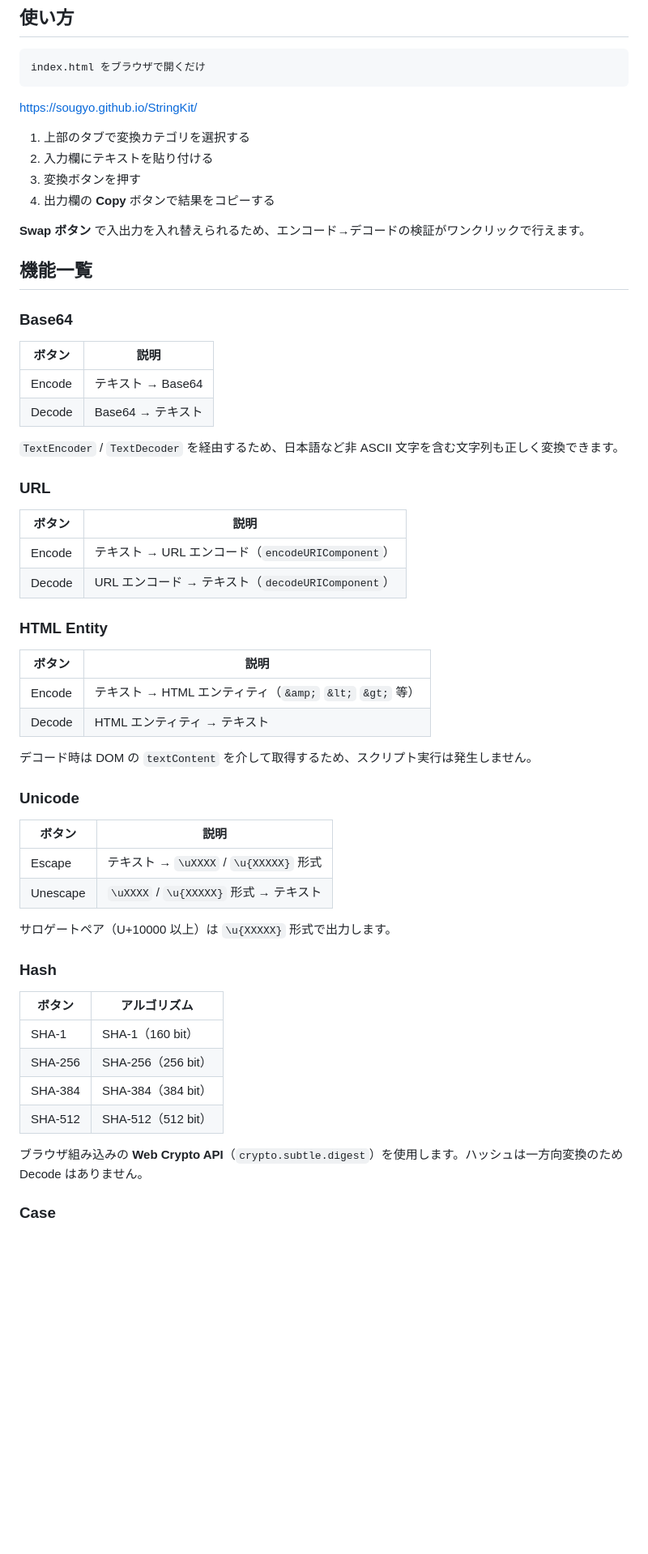
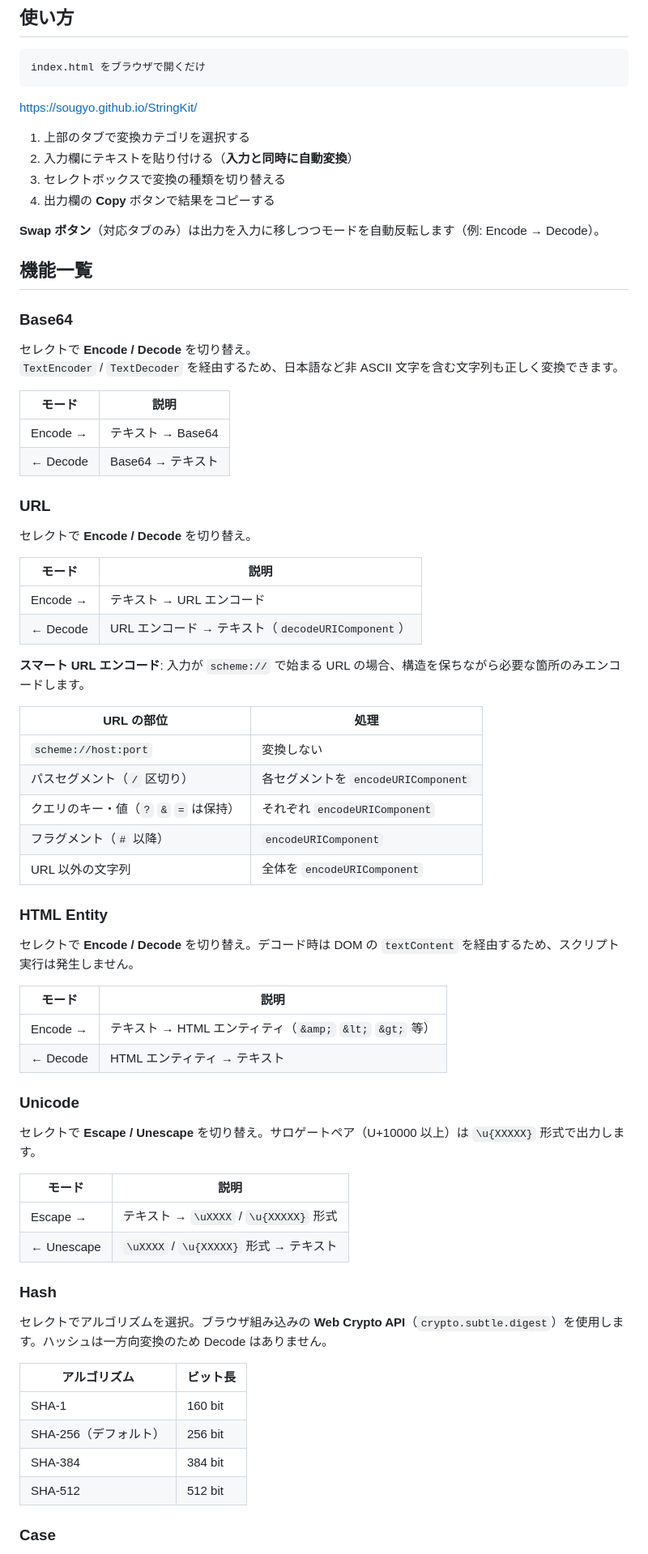
Before and after one commit to sougyo/StringKit, a Markdown page: README.md, the part around one of its changes. Shown at 81% size. Drawn GitHub-style; blank space fills up the shorter version.

```diff
--- a/README.md
+++ b/README.md
@@ -17,58 +17,71 @@ index.html をブラウザで開くだけ
 https://sougyo.github.io/StringKit/
 
 1. 上部のタブで変換カテゴリを選択する
-2. 入力欄にテキストを貼り付ける
-3. 変換ボタンを押す
+2. 入力欄にテキストを貼り付ける（**入力と同時に自動変換**）
+3. セレクトボックスで変換の種類を切り替える
 4. 出力欄の **Copy** ボタンで結果をコピーする
 
-**Swap ボタン** で入出力を入れ替えられるため、エンコード→デコードの検証がワンクリックで行えます。
+**Swap ボタン**（対応タブのみ）は出力を入力に移しつつモードを自動反転します（例: Encode → Decode）。
 
 ## 機能一覧
 
 ### Base64
 
-| ボタン | 説明 |
+セレクトで **Encode / Decode** を切り替え。
+`TextEncoder` / `TextDecoder` を経由するため、日本語など非 ASCII 文字を含む文字列も正しく変換できます。
+
+| モード | 説明 |
 |--------|------|
-| Encode | テキスト → Base64 |
-| Decode | Base64 → テキスト |
-
-`TextEncoder` / `TextDecoder` を経由するため、日本語など非 ASCII 文字を含む文字列も正しく変換できます。
+| Encode → | テキスト → Base64 |
+| ← Decode | Base64 → テキスト |
 
 ### URL
 
-| ボタン | 説明 |
+セレクトで **Encode / Decode** を切り替え。
+
+| モード | 説明 |
 |--------|------|
-| Encode | テキスト → URL エンコード（`encodeURIComponent`） |
-| Decode | URL エンコード → テキスト（`decodeURIComponent`） |
+| Encode → | テキスト → URL エンコード |
+| ← Decode | URL エンコード → テキスト（`decodeURIComponent`） |
+
+**スマート URL エンコード**: 入力が `scheme://` で始まる URL の場合、構造を保ちながら必要な箇所のみエンコードします。
+
+| URL の部位 | 処理 |
+|-----------|------|
+| `scheme://host:port` | 変換しない |
+| パスセグメント（`/` 区切り） | 各セグメントを `encodeURIComponent` |
+| クエリのキー・値（`?` `&` `=` は保持） | それぞれ `encodeURIComponent` |
+| フラグメント（`#` 以降） | `encodeURIComponent` |
+| URL 以外の文字列 | 全体を `encodeURIComponent` |
 
 ### HTML Entity
 
-| ボタン | 説明 |
+セレクトで **Encode / Decode** を切り替え。デコード時は DOM の `textContent` を経由するため、スクリプト実行は発生しません。
+
+| モード | 説明 |
 |--------|------|
-| Encode | テキスト → HTML エンティティ（`&amp;` `&lt;` `&gt;` 等） |
-| Decode | HTML エンティティ → テキスト |
-
-デコード時は DOM の `textContent` を介して取得するため、スクリプト実行は発生しません。
+| Encode → | テキスト → HTML エンティティ（`&amp;` `&lt;` `&gt;` 等） |
+| ← Decode | HTML エンティティ → テキスト |
 
 ### Unicode
 
-| ボタン | 説明 |
+セレクトで **Escape / Unescape** を切り替え。サロゲートペア（U+10000 以上）は `\u{XXXXX}` 形式で出力します。
+
+| モード | 説明 |
 |--------|------|
-| Escape   | テキスト → `\uXXXX` / `\u{XXXXX}` 形式 |
-| Unescape | `\uXXXX` / `\u{XXXXX}` 形式 → テキスト |
-
-サロゲートペア（U+10000 以上）は `\u{XXXXX}` 形式で出力します。
+| Escape → | テキスト → `\uXXXX` / `\u{XXXXX}` 形式 |
+| ← Unescape | `\uXXXX` / `\u{XXXXX}` 形式 → テキスト |
 
 ### Hash
 
-| ボタン | アルゴリズム |
-|--------|-------------|
-| SHA-1   | SHA-1（160 bit） |
-| SHA-256 | SHA-256（256 bit） |
-| SHA-384 | SHA-384（384 bit） |
-| SHA-512 | SHA-512（512 bit） |
+セレクトでアルゴリズムを選択。ブラウザ組み込みの **Web Crypto API**（`crypto.subtle.digest`）を使用します。ハッシュは一方向変換のため Decode はありません。
 
-ブラウザ組み込みの **Web Crypto API**（`crypto.subtle.digest`）を使用します。ハッシュは一方向変換のため Decode はありません。
+| アルゴリズム | ビット長 |
+|-------------|---------|
+| SHA-1   | 160 bit |
+| SHA-256（デフォルト） | 256 bit |
+| SHA-384 | 384 bit |
+| SHA-512 | 512 bit |
 
 ### Case
 
```
Also changed, not shown: other parts of README.md (+37 -6 lines).
